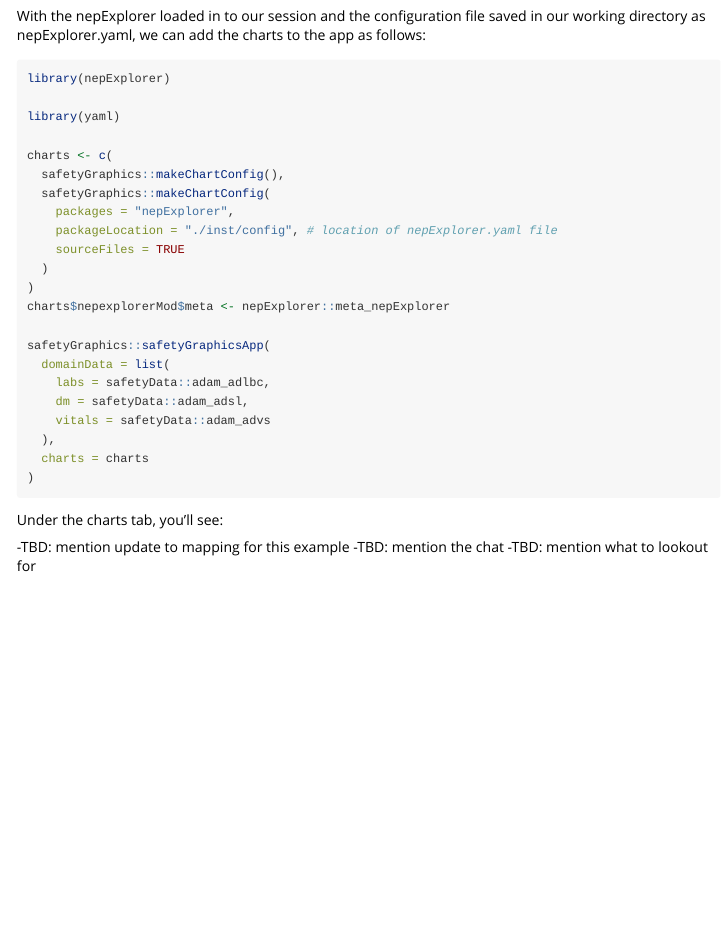
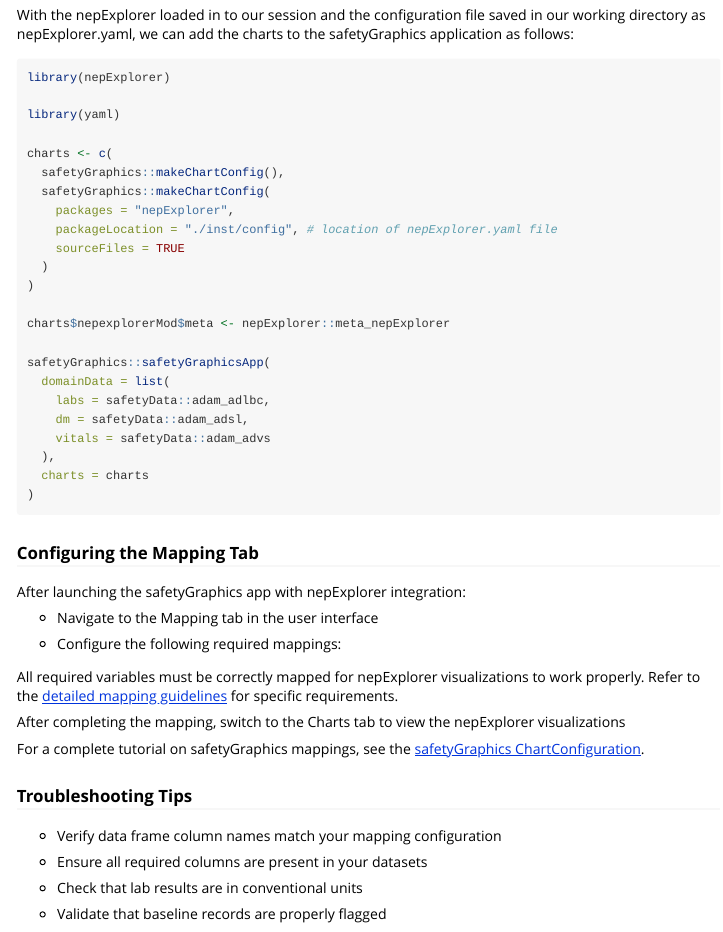
Before and after one commit to SafetyGraphics/nepExplorer, an R Markdown document (vignettes/get_started.Rmd): the page in a window 1100 px wide, from 2870 px down. Rendered offline with R 4.5, knitr and Pandoc, with nearby package versions.

Commit message:
fix: add safetyGraphics integration.

````diff
--- a/vignettes/get_started.Rmd
+++ b/vignettes/get_started.Rmd
@@ -144,7 +144,7 @@ links:
   nepExplorer: https://github.com/SafetyGraphics/nep-explorer
 ```
 
-With the nepExplorer loaded in to our session and the configuration file saved in our working directory as nepExplorer.yaml, we can add the charts to the app as follows:
+With the nepExplorer loaded in to our session and the configuration file saved in our working directory as nepExplorer.yaml, we can add the charts to the safetyGraphics application as follows:
 
 
 ```{r eval=FALSE}
@@ -172,9 +173,27 @@ safetyGraphics::safetyGraphicsApp(
 )
 ```
 
+### Configuring the Mapping Tab
 
-Under the charts tab, you'll see:
+After launching the safetyGraphics app with nepExplorer integration:
 
--TBD: mention update to mapping for this example
--TBD: mention the chat
--TBD: mention what to lookout for
+- Navigate to the Mapping tab in the user interface
+
+- Configure the following required mappings:
+
+All required variables must be correctly mapped for nepExplorer visualizations to work properly. Refer to the [detailed mapping guidelines](https://github.com/SafetyGraphics/nepExplorer/wiki/2.-Data-and-Settings-Guidelines) for specific requirements.
+
+
+After completing the mapping, switch to the Charts tab to view the nepExplorer visualizations
+
+For a complete tutorial on safetyGraphics mappings, see the [safetyGraphics ChartConfiguration](https://github.com/SafetyGraphics/safetyGraphics/wiki/ChartConfiguration).
+
+### Troubleshooting Tips
+
+- Verify data frame column names match your mapping configuration
+
+- Ensure all required columns are present in your datasets
+
+- Check that lab results are in conventional units
+
+- Validate that baseline records are properly flagged
````
Also changed, not shown: vignettes/get_started.Rmd (3 more changed lines).
